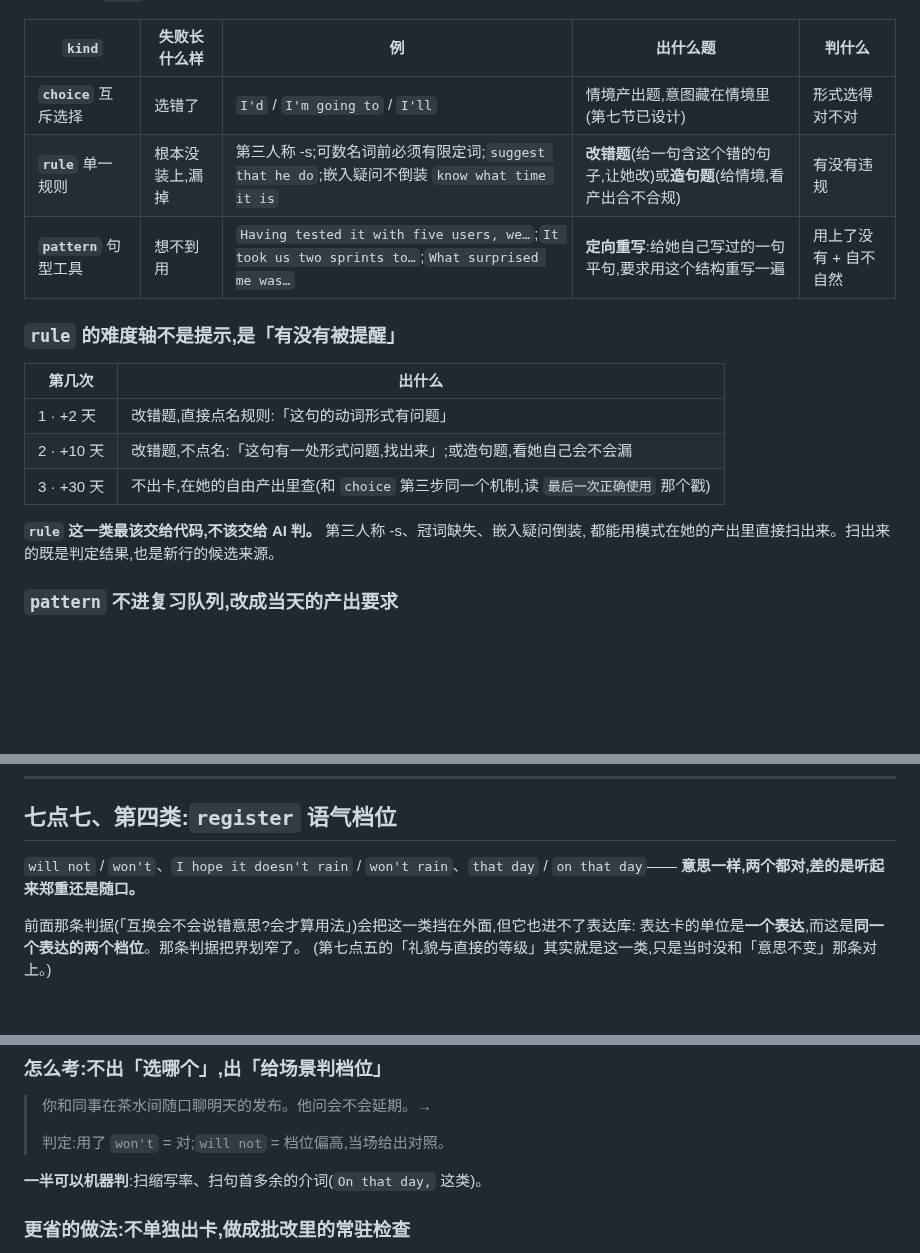
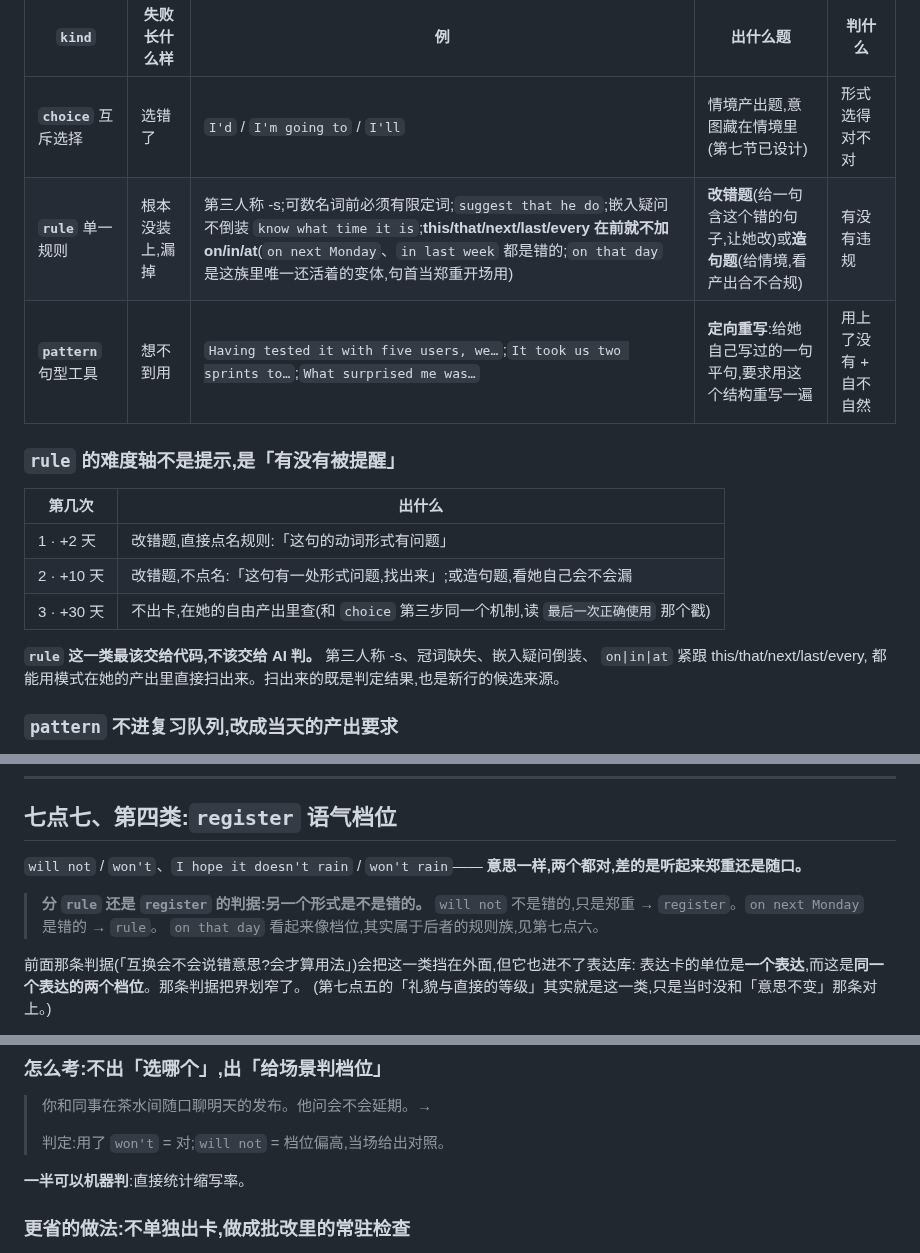
Before and after one commit to jadecoltrane/portfolio, a Markdown page: cases/03-英语口语练习/用法问答沉淀-设计建议-2026-10-26.md, 3 parts joined by grey strips. Drawn GitHub-style; blank space fills up the shorter version.

Commit message:
案例③:更正 on that day 的归类,rule 不是 register
判据补上:另一个形式是不是错的。on next Monday / in last week 是错的,所以整族归 rule;
on that day 只是这族里唯一还活着的变体。该规则族加进 rule 的机器扫描项。

Co-Authored-By: Claude Opus 5 <noreply@anthropic.com>
Claude-Session: https://claude.ai/code/session_01T2eG21JB6x4pi1bVPVPyA8

```diff
--- a/cases/03-英语口语练习/用法问答沉淀-设计建议-2026-10-26.md
+++ b/cases/03-英语口语练习/用法问答沉淀-设计建议-2026-10-26.md
@@ -216,7 +216,7 @@ C 类进了系统,会变成一堆背不动的长文。
 | `kind` | 失败长什么样 | 例 | 出什么题 | 判什么 |
 |---|---|---|---|---|
 | **`choice`** 互斥选择 | 选错了 | `I'd` / `I'm going to` / `I'll` | 情境产出题,意图藏在情境里(第七节已设计) | 形式选得对不对 |
-| **`rule`** 单一规则 | 根本没装上,漏掉 | 第三人称 -s;可数名词前必须有限定词;`suggest that he do`;嵌入疑问不倒装 `know what time it is` | **改错题**(给一句含这个错的句子,让她改)或**造句题**(给情境,看产出合不合规) | 有没有违规 |
+| **`rule`** 单一规则 | 根本没装上,漏掉 | 第三人称 -s;可数名词前必须有限定词;`suggest that he do`;嵌入疑问不倒装 `know what time it is`;**this/that/next/last/every 在前就不加 on/in/at**(`on next Monday`、`in last week` 都是错的;`on that day` 是这族里唯一还活着的变体,句首当郑重开场用) | **改错题**(给一句含这个错的句子,让她改)或**造句题**(给情境,看产出合不合规) | 有没有违规 |
 | **`pattern`** 句型工具 | 想不到用 | `Having tested it with five users, we…`;`It took us two sprints to…`;`What surprised me was…` | **定向重写**:给她自己写过的一句平句,要求用这个结构重写一遍 | 用上了没有 + 自不自然 |
 
 ### `rule` 的难度轴不是提示,是「有没有被提醒」
@@ -227,7 +227,8 @@ C 类进了系统,会变成一堆背不动的长文。
 | 2 · +10 天 | 改错题,不点名:「这句有一处形式问题,找出来」;或造句题,看她自己会不会漏 |
 | 3 · +30 天 | 不出卡,在她的自由产出里查(和 `choice` 第三步同一个机制,读 `最后一次正确使用` 那个戳) |
 
-**`rule` 这一类最该交给代码,不该交给 AI 判。** 第三人称 -s、冠词缺失、嵌入疑问倒装,
+**`rule` 这一类最该交给代码,不该交给 AI 判。** 第三人称 -s、冠词缺失、嵌入疑问倒装、
+`on|in|at` 紧跟 this/that/next/last/every,
 都能用模式在她的产出里直接扫出来。扫出来的既是判定结果,也是新行的候选来源。
 
 ### `pattern` 不进复习队列,改成当天的产出要求
@@ -261,8 +262,12 @@ C 类进了系统,会变成一堆背不动的长文。
 
 ## 七点七、第四类:`register` 语气档位
 
-`will not` / `won't`、`I hope it doesn't rain` / `won't rain`、`that day` / `on that day`——
+`will not` / `won't`、`I hope it doesn't rain` / `won't rain`——
 **意思一样,两个都对,差的是听起来郑重还是随口。**
+
+> **分 `rule` 还是 `register` 的判据:另一个形式是不是错的。**
+> `will not` 不是错的,只是郑重 → `register`。`on next Monday` 是错的 → `rule`。
+> `on that day` 看起来像档位,其实属于后者的规则族,见第七点六。
 
 前面那条判据(「互换会不会说错意思?会才算用法」)会把这一类挡在外面,但它也进不了表达库:
 表达卡的单位是**一个表达**,而这是**同一个表达的两个档位**。那条判据把界划窄了。
@@ -285,7 +290,7 @@ C 类进了系统,会变成一堆背不动的长文。
 >
 > 判定:用了 `won't` = 对;`will not` = 档位偏高,当场给出对照。
 
-**一半可以机器判**:扫缩写率、扫句首多余的介词(`On that day,` 这类)。
+**一半可以机器判**:直接统计缩写率。
 
 ### 更省的做法:不单独出卡,做成批改里的常驻检查
 
```
